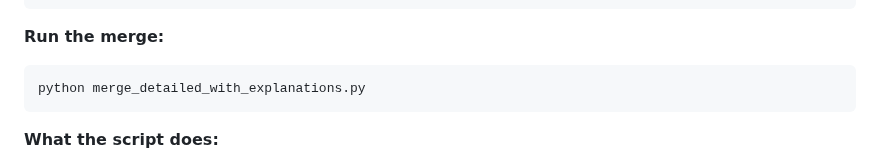
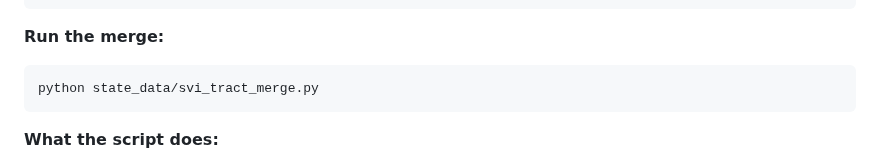
Before and after one commit to tml-ncat/macro-micro-healthcare-accessibility, a Markdown page: Data_sources.md, the part around the change. Drawn GitHub-style.

Commit message:
Update merge command in Data_sources.md

````diff
--- a/Data_sources.md
+++ b/Data_sources.md
@@ -85,7 +85,7 @@ OUTPUT_FILENAME = 'SVI_NC_SHP'
 
 **Run the merge:**
 ```bash
-python merge_detailed_with_explanations.py
+python state_data/svi_tract_merge.py
 ```
 
 **What the script does:**
````
